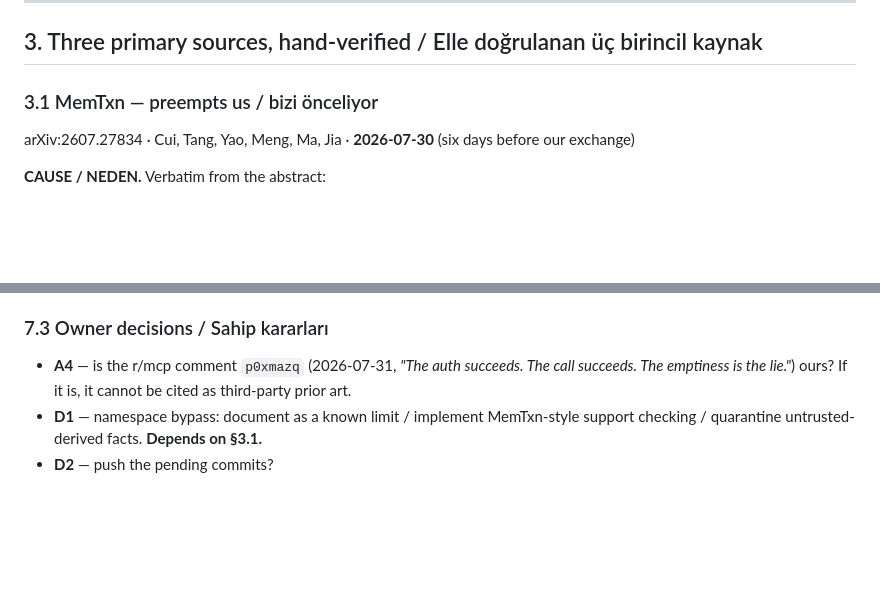
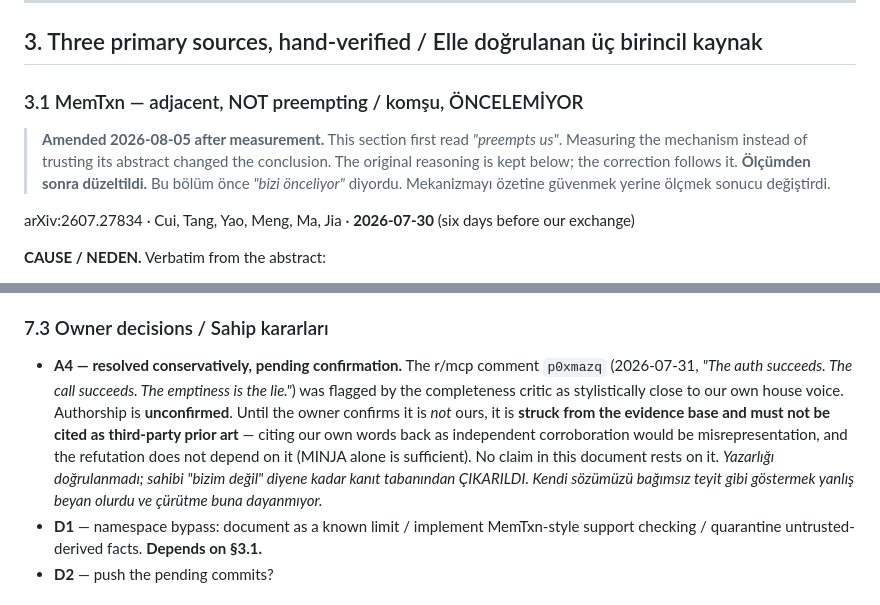
Before and after one commit to aikadimsoy/Kasa, a Markdown page: _orch/OZGUNLUK_DENETIMI_2026-08-05.md, 2 parts joined by grey strips. Drawn GitHub-style; blank space fills up the shorter version.

Commit message:
A4 kanit tabanindan cikarildi + F-POISON karar satirina MEMTXN-GAP olcumu islendi
NEDEN (A4): eksiklik elestirmeni, r/mcp p0xmazq yorumunun (2026-07-31, "The auth succeeds.
The call succeeds. The emptiness is the lie.") uslubunun bizimkine cok yakin oldugunu
isaretledi. Yazarlik DOGRULANMADI. Sahibi "bizim degil" diyene kadar kanit tabanindan
CIKARILDI ve ucuncu taraf oncel sanat diye ANILMAYACAK -- kendi sozumuzu bagimsiz teyit gibi
gostermek yanlis beyan olurdu. Curutme buna dayanmiyor; MINJA tek basina yeterli. Bu belgedeki
hicbir iddia o yoruma dayanmiyor.

NEDEN (D1): karar sahibin, ama sahip karari verirken BILMEDIGI bir olcum vardi. MEMTXN-GAP
(2026-08-05) gosterdi ki MemTxn tarzi "kaynak destegi" kontrolu bu bosluğu KAPATMIYOR: Ordered
PatchTest yapisal bir SIRALI ALT-DIZI testi ve bizim yukumuz ondan geciyor, cunku enjekte not
uydurma iddiayi BIREBIR iceriyor. Yani "yayimlanmis savunmayi benimse" tek basina cevap degil.
Secenek (b) taint zorlamasinin bedeli de fiyatlandi (CaMeL %77/%84, Louck tau=0 -> utility %0).
Karar VERILMEDI; secenekler ve maliyetleri kayda gecti.

Co-Authored-By: Claude Opus 5 <noreply@anthropic.com>

```diff
--- a/_orch/OZGUNLUK_DENETIMI_2026-08-05.md
+++ b/_orch/OZGUNLUK_DENETIMI_2026-08-05.md
@@ -170,7 +170,13 @@ yapmadık.
 
 ## 3. Three primary sources, hand-verified / Elle doğrulanan üç birincil kaynak
 
-### 3.1 MemTxn — preempts us / bizi önceliyor
+### 3.1 MemTxn — adjacent, NOT preempting / komşu, ÖNCELEMİYOR
+
+> **Amended 2026-08-05 after measurement.** This section first read *"preempts us"*. Measuring the
+> mechanism instead of trusting its abstract changed the conclusion. The original reasoning is kept
+> below; the correction follows it.
+> **Ölçümden sonra düzeltildi.** Bu bölüm önce *"bizi önceliyor"* diyordu. Mekanizmayı özetine
+> güvenmek yerine ölçmek sonucu değiştirdi.
 
 arXiv:2607.27834 · Cui, Tang, Yao, Meng, Ma, Jia · **2026-07-30** (six days before our exchange)
 
@@ -378,8 +384,15 @@ avladığımız hatanın ta kendisi olur: bildiğimizle uyuşmayan bir kayıt.
 
 ### 7.3 Owner decisions / Sahip kararları
 
-- **A4** — is the r/mcp comment `p0xmazq` (2026-07-31, *"The auth succeeds. The call succeeds. The
-  emptiness is the lie."*) ours? If it is, it cannot be cited as third-party prior art.
+- **A4 — resolved conservatively, pending confirmation.** The r/mcp comment `p0xmazq`
+  (2026-07-31, *"The auth succeeds. The call succeeds. The emptiness is the lie."*) was flagged
+  by the completeness critic as stylistically close to our own house voice. Authorship is
+  **unconfirmed**. Until the owner confirms it is *not* ours, it is **struck from the evidence
+  base and must not be cited as third-party prior art** — citing our own words back as
+  independent corroboration would be misrepresentation, and the refutation does not depend on it
+  (MINJA alone is sufficient). No claim in this document rests on it.
+  *Yazarlığı doğrulanmadı; sahibi "bizim değil" diyene kadar kanıt tabanından ÇIKARILDI. Kendi
+  sözümüzü bağımsız teyit gibi göstermek yanlış beyan olurdu ve çürütme buna dayanmıyor.*
 - **D1** — namespace bypass: document as a known limit / implement MemTxn-style support checking /
   quarantine untrusted-derived facts. **Depends on §3.1.**
 - **D2** — push the pending commits?
```
Also changed, not shown: docs/KNOWLEDGE_ARCHIVE.md (+1 -1 lines).
